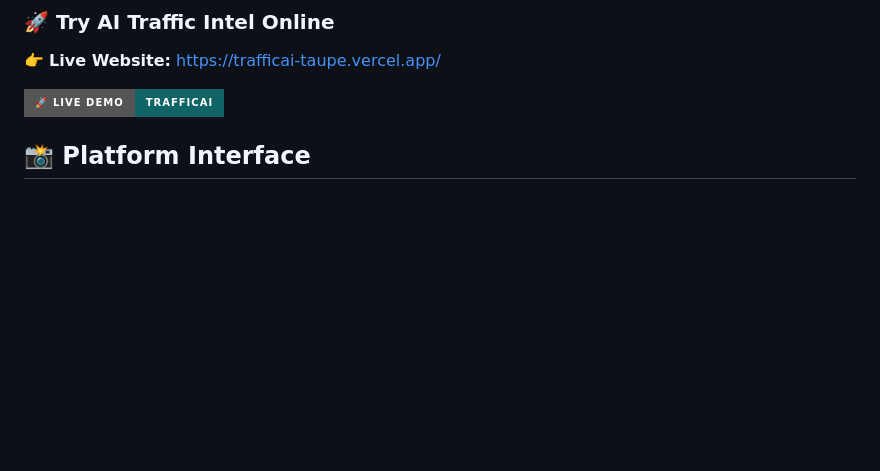
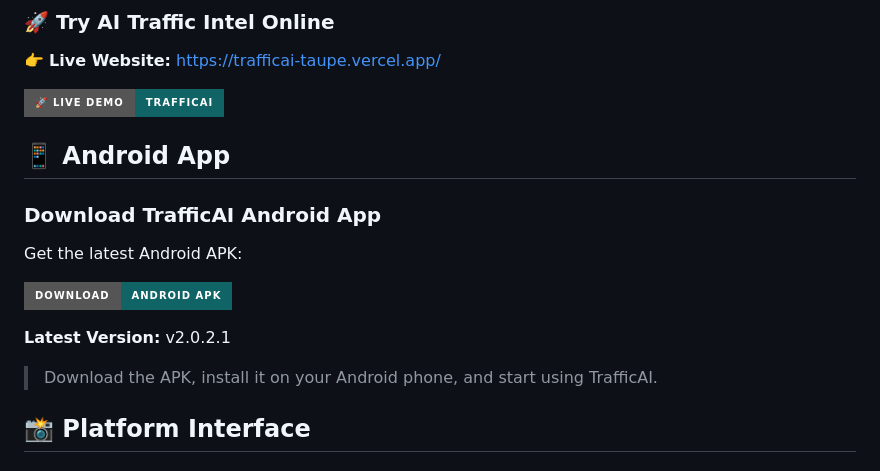
Before and after one commit to AR955593/Traffic-AI, a Markdown page: README.md, the part around the change. GitHub-like rendering; badges without logos; blank space fills up the shorter version.

```diff
--- a/README.md
+++ b/README.md
@@ -18,6 +18,18 @@ Enterprise-grade smart-city traffic intelligence platform designed for municipal
 
 [![Live Demo](https://img.shields.io/badge/🚀%20Live%20Demo-TrafficAI-116466?style=for-the-badge)](https://trafficai-taupe.vercel.app/)
 
+
+## 📱 Android App
+
+### Download TrafficAI Android App
+
+Get the latest Android APK:
+
+[![Download Android App](https://img.shields.io/badge/Download-Android%20APK-116466?style=for-the-badge&logo=android)](https://github.com/AR955593/app-debug.apk)
+
+**Latest Version:** v2.0.2.1
+
+> Download the APK, install it on your Android phone, and start using TrafficAI.
 
 ## 📸 Platform Interface
 
```
